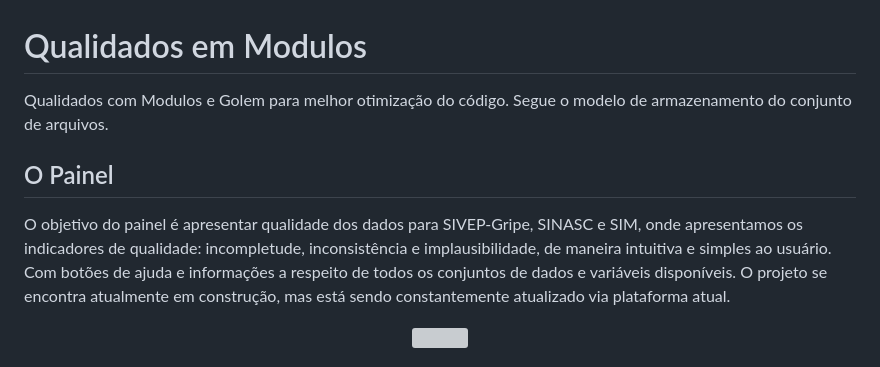
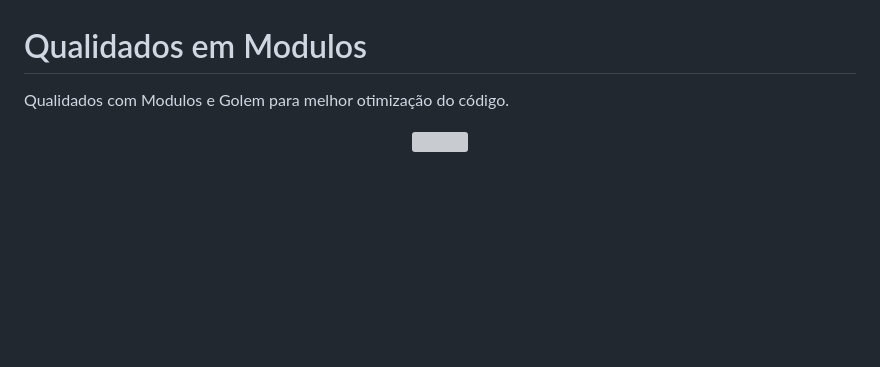
Before and after one commit to observatorioobstetrico/Qualidados, a Markdown page: README.md, the part around the change. Drawn GitHub-style; blank space fills up the shorter version; grey boxes are pictures that could not be loaded.

Commit message:
Att do README

```diff
--- a/README.md
+++ b/README.md
@@ -1,8 +1,6 @@
 # Qualidados em Modulos
 Qualidados com Modulos e Golem para melhor otimização do código.
-Segue o modelo de armazenamento do conjunto de arquivos.
-## O Painel
-O objetivo do painel é apresentar qualidade dos dados para SIVEP-Gripe, SINASC e SIM, onde apresentamos os indicadores de qualidade: incompletude, inconsistência e implausibilidade, de maneira intuitiva e simples ao usuário. Com botões de ajuda e informações a respeito de todos os conjuntos de dados e variáveis disponíveis. O projeto se encontra atualmente em construção, mas está sendo constantemente atualizado via plataforma atual.
+
 
 <p align="center">
 <img src="inst/app/www/logopreto.png" width = "200"/>
```
